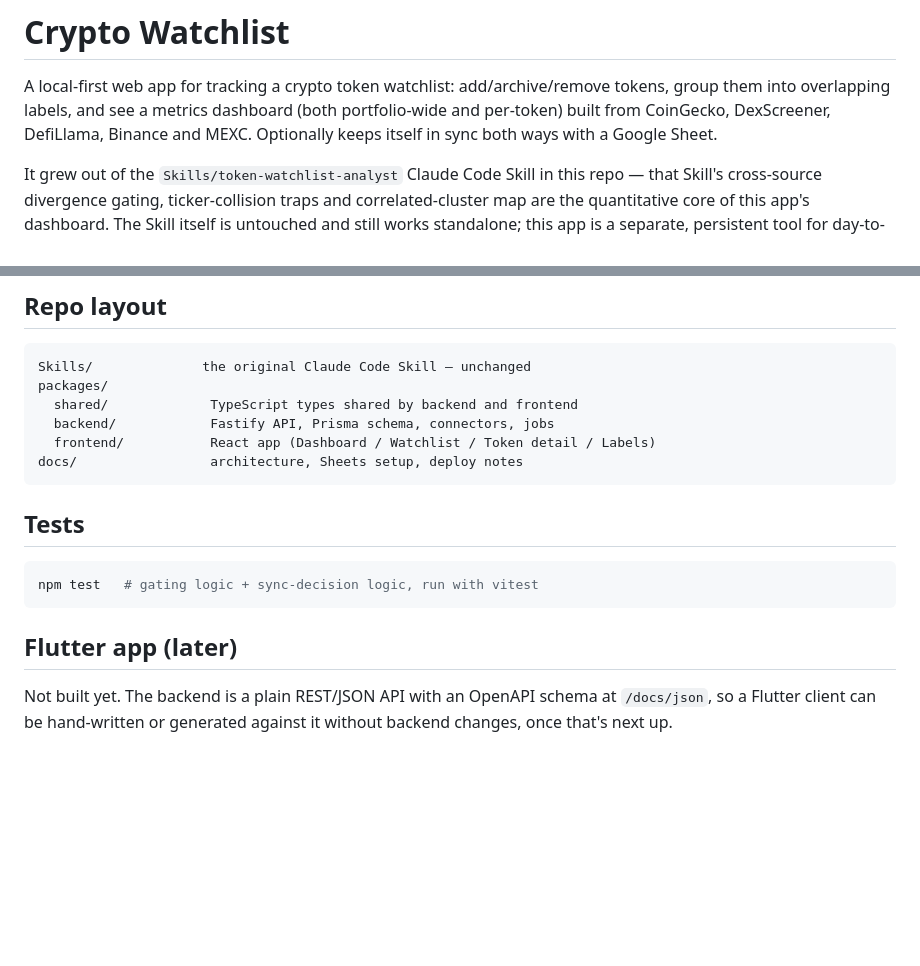
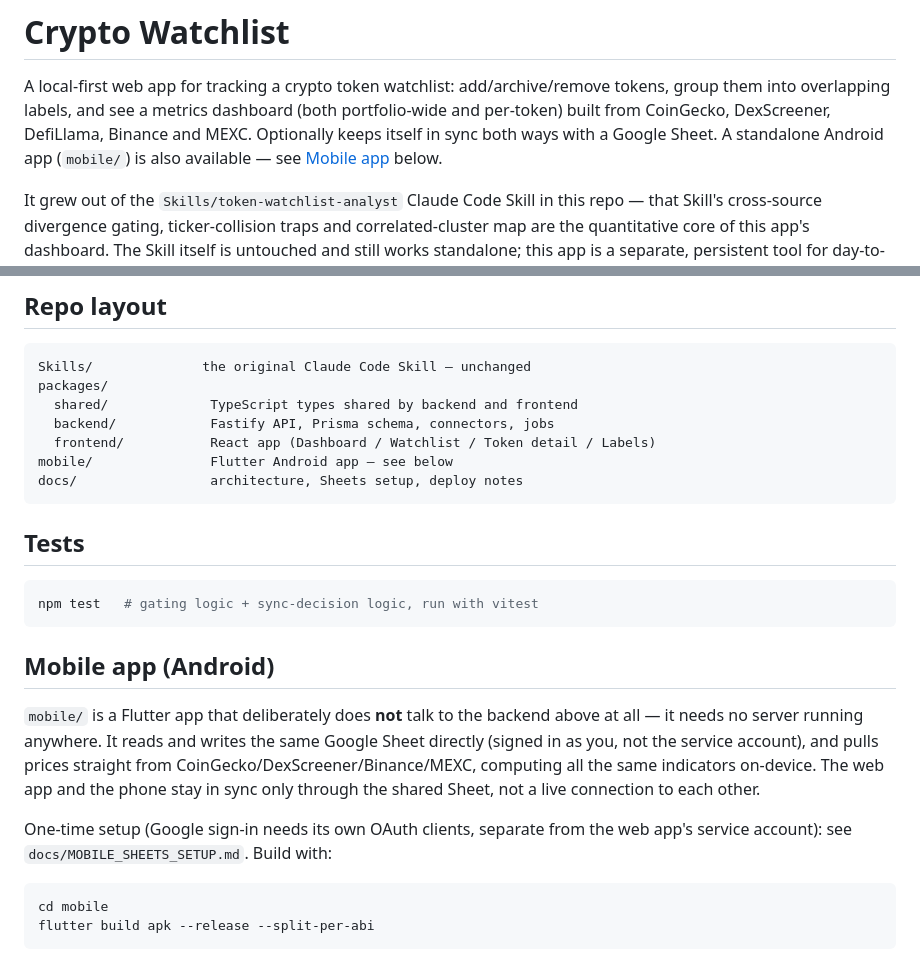
Before and after one commit to amirulnasir93/cryptoTA, a Markdown page: README.md, 2 parts joined by grey strips. Rendered like a GitHub page; blank space fills up the shorter version.

Commit message:
Update README: mobile app exists now, no longer "not built yet"
The root README still described the Flutter app as a future epic and didn't
mention its Google-Sheet-as-database architecture (no backend dependency).
Noticed when the user looked at the GitHub repo page, which renders this
file as the homepage.

Co-Authored-By: Claude Sonnet 5 <noreply@anthropic.com>
Claude-Session: https://claude.ai/code/session_0112RYnBAXyuV7s6KvhwXnvE

````diff
--- a/README.md
+++ b/README.md
@@ -4,7 +4,8 @@ A local-first web app for tracking a crypto token watchlist: add/archive/remove
 tokens, group them into overlapping labels, and see a metrics dashboard (both
 portfolio-wide and per-token) built from CoinGecko, DexScreener, DefiLlama,
 Binance and MEXC. Optionally keeps itself in sync both ways with a Google
-Sheet.
+Sheet. A standalone Android app (`mobile/`) is also available — see
+[Mobile app](#mobile-app-android) below.
 
 It grew out of the `Skills/token-watchlist-analyst` Claude Code Skill in this
 repo — that Skill's cross-source divergence gating, ticker-collision traps and
@@ -86,6 +87,7 @@ packages/
   shared/             TypeScript types shared by backend and frontend
   backend/            Fastify API, Prisma schema, connectors, jobs
   frontend/           React app (Dashboard / Watchlist / Token detail / Labels)
+mobile/               Flutter Android app — see below
 docs/                 architecture, Sheets setup, deploy notes
 ```
 
@@ -95,8 +97,19 @@ docs/                 architecture, Sheets setup, deploy notes
 npm test   # gating logic + sync-decision logic, run with vitest
 ```
 
-## Flutter app (later)
+## Mobile app (Android)
 
-Not built yet. The backend is a plain REST/JSON API with an OpenAPI schema at
-`/docs/json`, so a Flutter client can be hand-written or generated against it
-without backend changes, once that's next up.
+`mobile/` is a Flutter app that deliberately does **not** talk to the backend
+above at all — it needs no server running anywhere. It reads and writes the
+same Google Sheet directly (signed in as you, not the service account), and
+pulls prices straight from CoinGecko/DexScreener/Binance/MEXC, computing all
+the same indicators on-device. The web app and the phone stay in sync only
+through the shared Sheet, not a live connection to each other.
+
+One-time setup (Google sign-in needs its own OAuth clients, separate from the
+web app's service account): see `docs/MOBILE_SHEETS_SETUP.md`. Build with:
+
+```bash
+cd mobile
+flutter build apk --release --split-per-abi
+```
````
